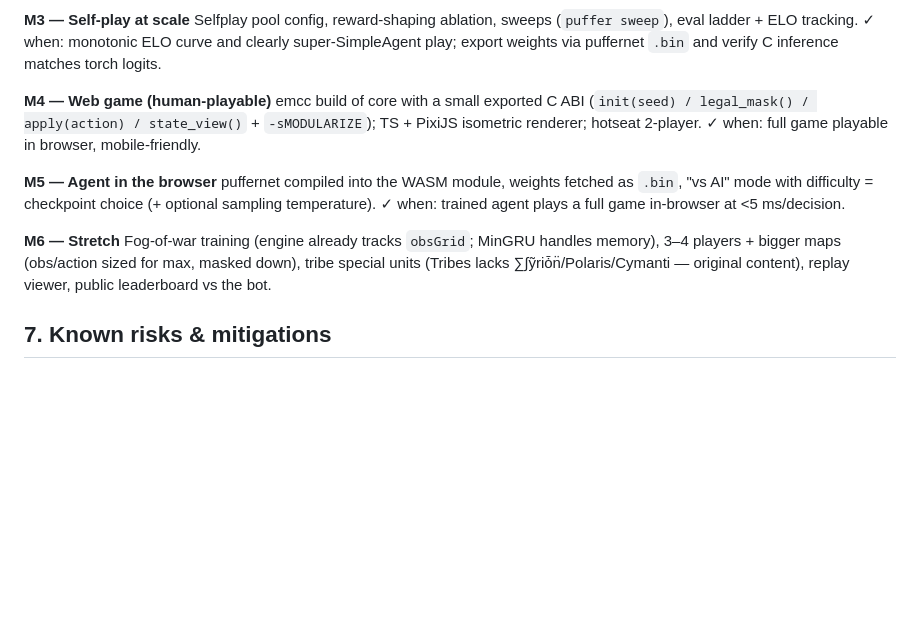
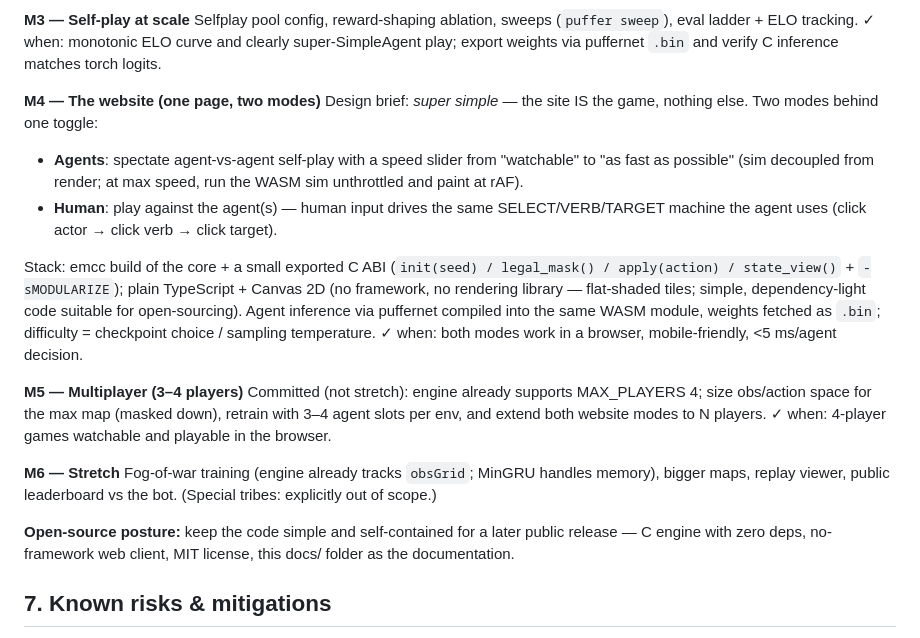
Before and after one commit to pham-tuan-binh/tribes-rl, a Markdown page: docs/PLAN.md, the part around the change. Drawn GitHub-style; blank space fills up the shorter version.

Commit message:
Plan: rescope web (2-mode single-page site, no-framework), commit 3-4 players, drop special tribes

```diff
--- a/docs/PLAN.md
+++ b/docs/PLAN.md
@@ -121,14 +121,20 @@ Board/actors, mapgen port, legal-action enumeration, `apply_action`, turn machin
 **M3 — Self-play at scale**
 Selfplay pool config, reward-shaping ablation, sweeps (`puffer sweep`), eval ladder + ELO tracking. ✓ when: monotonic ELO curve and clearly super-SimpleAgent play; export weights via puffernet `.bin` and verify C inference matches torch logits.
 
-**M4 — Web game (human-playable)**
-emcc build of core with a small exported C ABI (`init(seed) / legal_mask() / apply(action) / state_view()` + `-sMODULARIZE`); TS + PixiJS isometric renderer; hotseat 2-player. ✓ when: full game playable in browser, mobile-friendly.
+**M4 — The website (one page, two modes)**
+Design brief: *super simple* — the site IS the game, nothing else. Two modes behind one toggle:
+- **Agents**: spectate agent-vs-agent self-play with a speed slider from "watchable" to "as fast as possible" (sim decoupled from render; at max speed, run the WASM sim unthrottled and paint at rAF).
+- **Human**: play against the agent(s) — human input drives the same SELECT/VERB/TARGET machine the agent uses (click actor → click verb → click target).
 
-**M5 — Agent in the browser**
-puffernet compiled into the WASM module, weights fetched as `.bin`, "vs AI" mode with difficulty = checkpoint choice (+ optional sampling temperature). ✓ when: trained agent plays a full game in-browser at <5 ms/decision.
+Stack: emcc build of the core + a small exported C ABI (`init(seed) / legal_mask() / apply(action) / state_view()` + `-sMODULARIZE`); plain TypeScript + Canvas 2D (no framework, no rendering library — flat-shaded tiles; simple, dependency-light code suitable for open-sourcing). Agent inference via puffernet compiled into the same WASM module, weights fetched as `.bin`; difficulty = checkpoint choice / sampling temperature. ✓ when: both modes work in a browser, mobile-friendly, <5 ms/agent decision.
+
+**M5 — Multiplayer (3–4 players)**
+Committed (not stretch): engine already supports MAX_PLAYERS 4; size obs/action space for the max map (masked down), retrain with 3–4 agent slots per env, and extend both website modes to N players. ✓ when: 4-player games watchable and playable in the browser.
 
 **M6 — Stretch**
-Fog-of-war training (engine already tracks `obsGrid`; MinGRU handles memory), 3–4 players + bigger maps (obs/action sized for max, masked down), tribe special units (Tribes lacks ∑∫ỹriȱn̈/Polaris/Cymanti — original content), replay viewer, public leaderboard vs the bot.
+Fog-of-war training (engine already tracks `obsGrid`; MinGRU handles memory), bigger maps, replay viewer, public leaderboard vs the bot. (Special tribes: explicitly out of scope.)
+
+**Open-source posture:** keep the code simple and self-contained for a later public release — C engine with zero deps, no-framework web client, MIT license, this docs/ folder as the documentation.
 
 ## 7. Known risks & mitigations
 
```
